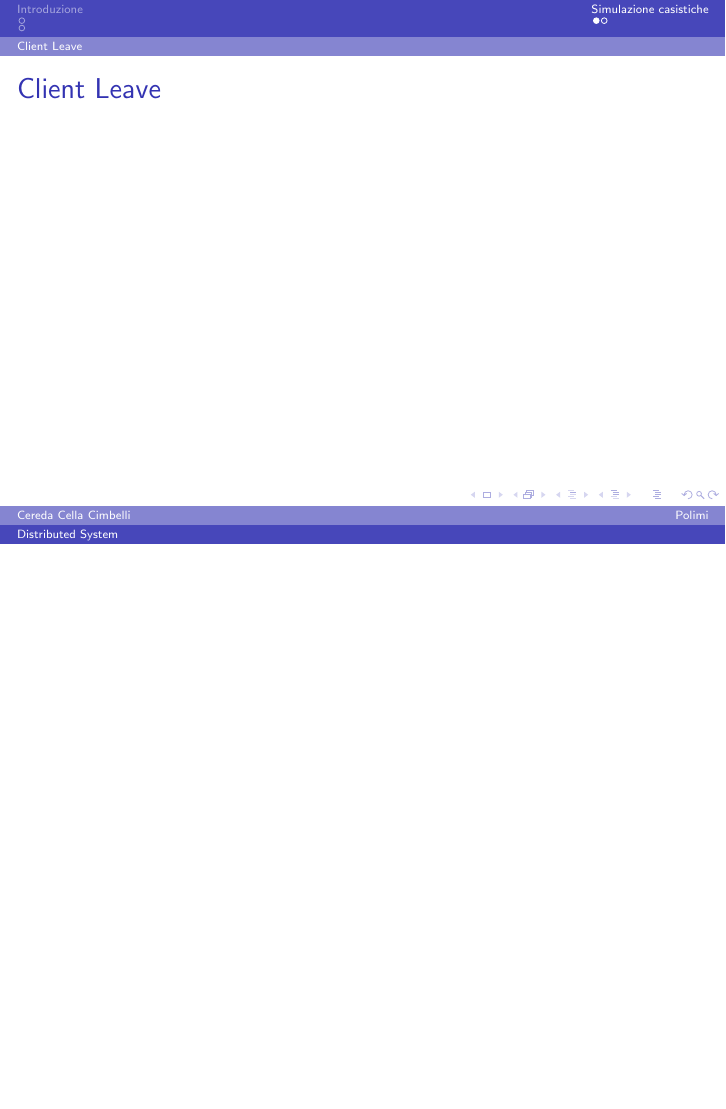
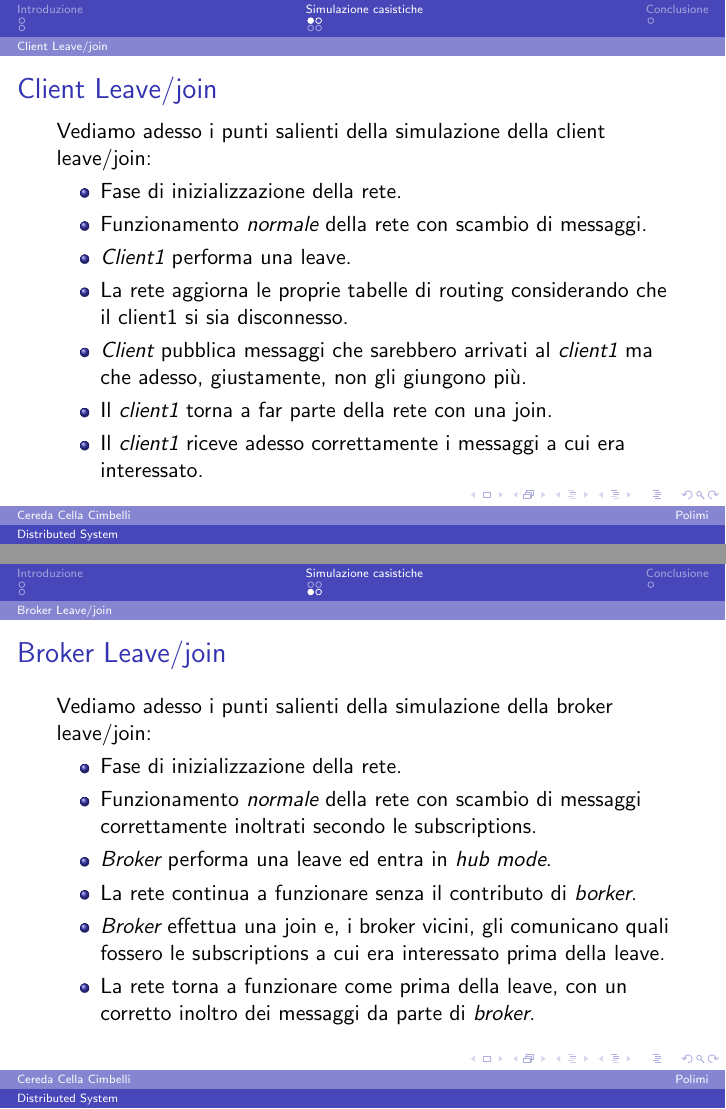
Before and after one commit to stefanocereda/DisPubSub, LaTeX slides (DPS/Presentazione/Presentazione.tex): page 5 of 6 before the commit and pages 5 and 7 of 9 after it, the two joined at a grey line, the shorter picture padded with empty space. Compiled offline with pdfLaTeX.

Commit message:
Client join/Leave & Broker join/leave

```diff
--- a/DPS/Presentazione/Presentazione.tex
+++ b/DPS/Presentazione/Presentazione.tex
@@ -18,7 +18,7 @@
 \documentclass{beamer}
 \usepackage[utf8]{inputenc}
 
-\usepackage{multimedia}
+\usepackage{media9}
 
 \mode<presentation> {
 
@@ -148,17 +148,55 @@ Politecnico di Milano \\ % Your institution for the title page
 %------------------------------------------------
 \section{Simulazione casistiche}
 %------------------------------------------------
-\subsection{Client Leave}
+\subsection{Client Leave/join}
 
 \begin{frame}
-	\frametitle{Client Leave}
+\frametitle{Client Leave/join}
 
-%	\includemovie[poster,autoplay,externalviewer, text={\small(/Users/home/omnetpp-5.0/samples/DistPubSub/DPS/Video/client_leave_join.mp4)}]{6cm}{6cm}{bloch.mp4}
+Vediamo adesso i punti salienti della simulazione della client leave/join:
+\begin{itemize}
+	\item Fase di inizializzazione della rete.
+	\item Funzionamento \emph{normale} della rete con scambio di messaggi.
+	\item \emph{Client1} performa una leave.
+	\item La rete aggiorna le proprie tabelle di routing considerando che il client1 si sia disconnesso.
+	\item \emph{Client} pubblica messaggi che sarebbero arrivati al \emph{client1} ma che adesso, giustamente, non gli giungono più.
+	\item Il \emph{client1} torna a far parte della rete con una join.
+	\item Il \emph{client1} riceve adesso correttamente i messaggi a cui era interessato.
+\end{itemize}
+\end{frame}
+
+\begin{frame}
+
+
+\includemedia[activate=pageopen,addresource=Video/clientleavejoin.flv,windowed=1024x768,flashvars={source=Video/clientleavejoin.flv}]{}{VPlayer.swf}
 
 \end{frame}
 
+\subsection{Broker Leave/join}
+
+\begin{frame}
+	\frametitle{Broker Leave/join}
+
+	Vediamo adesso i punti salienti della simulazione della broker leave/join:
+	\begin{itemize}
+		\item Fase di inizializzazione della rete.
+		\item Funzionamento \emph{normale} della rete con scambio di messaggi correttamente inoltrati secondo le subscriptions.
+		\item \emph{Broker} performa una leave ed entra in \emph{hub mode}.
+		\item La rete continua a funzionare senza il contributo di \emph{borker}.
+		\item \emph{Broker} effettua una join e, i broker vicini, gli comunicano quali fossero le subscriptions a cui era interessato prima della leave.
+		\item La rete torna a funzionare come prima della leave, con un corretto inoltro dei messaggi da parte di \emph{broker}.
+	\end{itemize}
+\end{frame}
+
+\begin{frame}
 
 
+	\includemedia[activate=pageopen,addresource=Video/brokerleavejoinofficial.flv,windowed=1024x768,flashvars={source=Video/brokerleavejoinofficial.flv}]{}{VPlayer.swf}
+
+\end{frame}
+
+%Video/client_leave_join.mp4
+\section{Conclusione}
 \begin{frame}
 	\Huge{\centerline{The End}}
 \end{frame}
```
Also changed, not shown: 2 other files.
